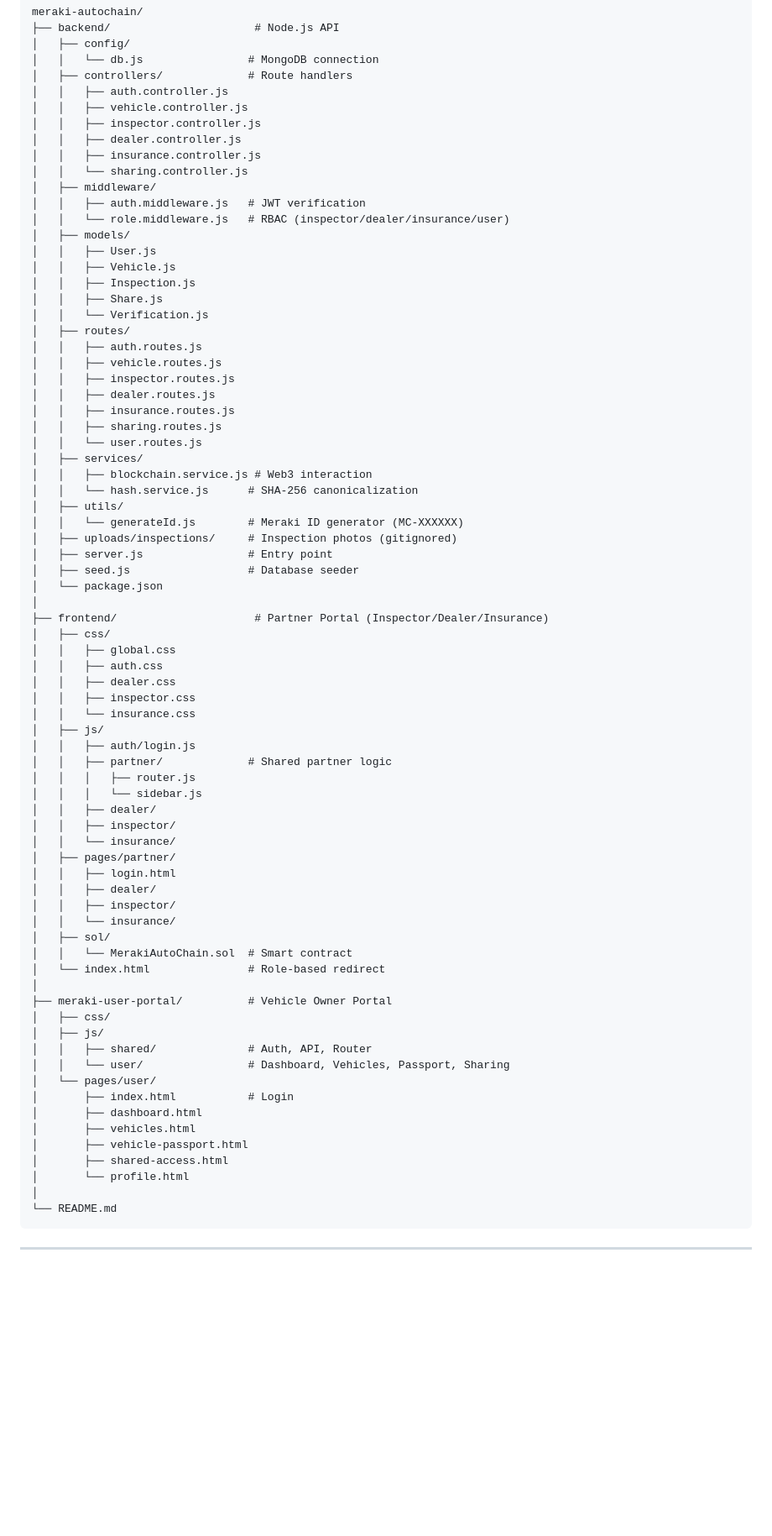
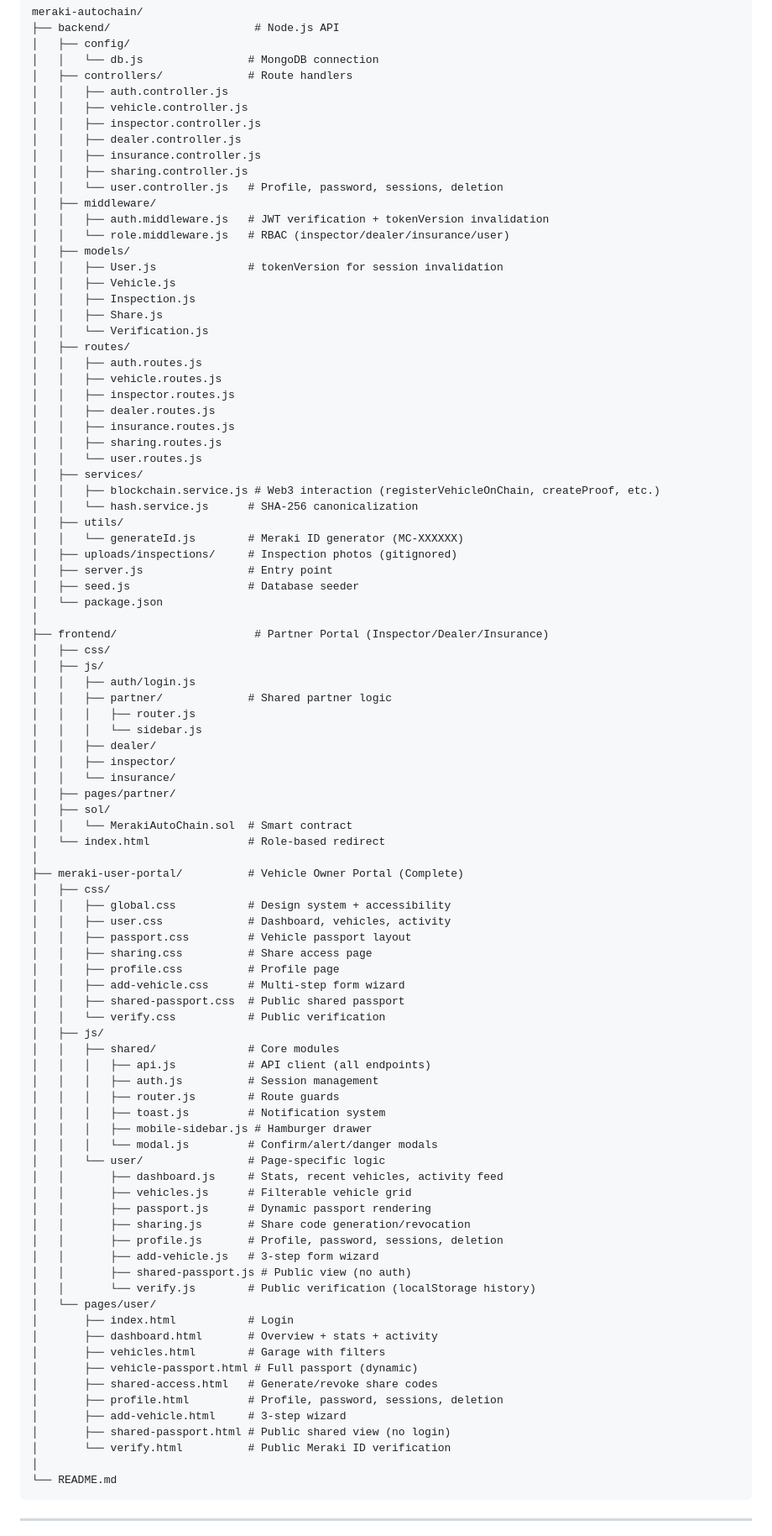
Before and after one commit to Kiamapatrick/meraki-autochain, a Markdown page: README.md, the part around one of its changes. Shown at 84% size. GitHub-like rendering; blank space fills up the shorter version.

````diff
--- a/README.md
+++ b/README.md
@@ -63,12 +63,13 @@ meraki-autochain/
 │   │   ├── inspector.controller.js
 │   │   ├── dealer.controller.js
 │   │   ├── insurance.controller.js
-│   │   └── sharing.controller.js
+│   │   ├── sharing.controller.js
+│   │   └── user.controller.js   # Profile, password, sessions, deletion
 │   ├── middleware/
-│   │   ├── auth.middleware.js   # JWT verification
+│   │   ├── auth.middleware.js   # JWT verification + tokenVersion invalidation
 │   │   └── role.middleware.js   # RBAC (inspector/dealer/insurance/user)
 │   ├── models/
-│   │   ├── User.js
+│   │   ├── User.js              # tokenVersion for session invalidation
 │   │   ├── Vehicle.js
 │   │   ├── Inspection.js
 │   │   ├── Share.js
@@ -82,7 +83,7 @@ meraki-autochain/
 │   │   ├── sharing.routes.js
 │   │   └── user.routes.js
 │   ├── services/
-│   │   ├── blockchain.service.js # Web3 interaction
+│   │   ├── blockchain.service.js # Web3 interaction (registerVehicleOnChain, createProof, etc.)
 │   │   └── hash.service.js      # SHA-256 canonicalization
 │   ├── utils/
 │   │   └── generateId.js        # Meraki ID generator (MC-XXXXXX)
@@ -93,11 +94,6 @@ meraki-autochain/
 │
 ├── frontend/                     # Partner Portal (Inspector/Dealer/Insurance)
 │   ├── css/
-│   │   ├── global.css
-│   │   ├── auth.css
-│   │   ├── dealer.css
-│   │   ├── inspector.css
-│   │   └── insurance.css
 │   ├── js/
 │   │   ├── auth/login.js
 │   │   ├── partner/             # Shared partner logic
@@ -107,26 +103,47 @@ meraki-autochain/
 │   │   ├── inspector/
 │   │   └── insurance/
 │   ├── pages/partner/
-│   │   ├── login.html
-│   │   ├── dealer/
-│   │   ├── inspector/
-│   │   └── insurance/
 │   ├── sol/
 │   │   └── MerakiAutoChain.sol  # Smart contract
 │   └── index.html               # Role-based redirect
 │
-├── meraki-user-portal/          # Vehicle Owner Portal
+├── meraki-user-portal/          # Vehicle Owner Portal (Complete)
 │   ├── css/
+│   │   ├── global.css           # Design system + accessibility
+│   │   ├── user.css             # Dashboard, vehicles, activity
+│   │   ├── passport.css         # Vehicle passport layout
+│   │   ├── sharing.css          # Share access page
+│   │   ├── profile.css          # Profile page
+│   │   ├── add-vehicle.css      # Multi-step form wizard
+│   │   ├── shared-passport.css  # Public shared passport
+│   │   └── verify.css           # Public verification
 │   ├── js/
-│   │   ├── shared/              # Auth, API, Router
-│   │   └── user/                # Dashboard, Vehicles, Passport, Sharing
+│   │   ├── shared/              # Core modules
+│   │   │   ├── api.js           # API client (all endpoints)
+│   │   │   ├── auth.js          # Session management
+│   │   │   ├── router.js        # Route guards
+│   │   │   ├── toast.js         # Notification system
+│   │   │   ├── mobile-sidebar.js # Hamburger drawer
+│   │   │   └── modal.js         # Confirm/alert/danger modals
+│   │   └── user/                # Page-specific logic
+│   │       ├── dashboard.js     # Stats, recent vehicles, activity feed
+│   │       ├── vehicles.js      # Filterable vehicle grid
+│   │       ├── passport.js      # Dynamic passport rendering
+│   │       ├── sharing.js       # Share code generation/revocation
+│   │       ├── profile.js       # Profile, password, sessions, deletion
+│   │       ├── add-vehicle.js   # 3-step form wizard
+│   │       ├── shared-passport.js # Public view (no auth)
+│   │       └── verify.js        # Public verification (localStorage history)
 │   └── pages/user/
 │       ├── index.html           # Login
-│       ├── dashboard.html
-│       ├── vehicles.html
-│       ├── vehicle-passport.html
-│       ├── shared-access.html
-│       └── profile.html
+│       ├── dashboard.html       # Overview + stats + activity
+│       ├── vehicles.html        # Garage with filters
+│       ├── vehicle-passport.html # Full passport (dynamic)
+│       ├── shared-access.html   # Generate/revoke share codes
+│       ├── profile.html         # Profile, password, sessions, deletion
+│       ├── add-vehicle.html     # 3-step wizard
+│       ├── shared-passport.html # Public shared view (no login)
+│       └── verify.html          # Public Meraki ID verification
 │
 └── README.md
 ```
````
Also changed, not shown: other parts of README.md (+61 -26 lines).
